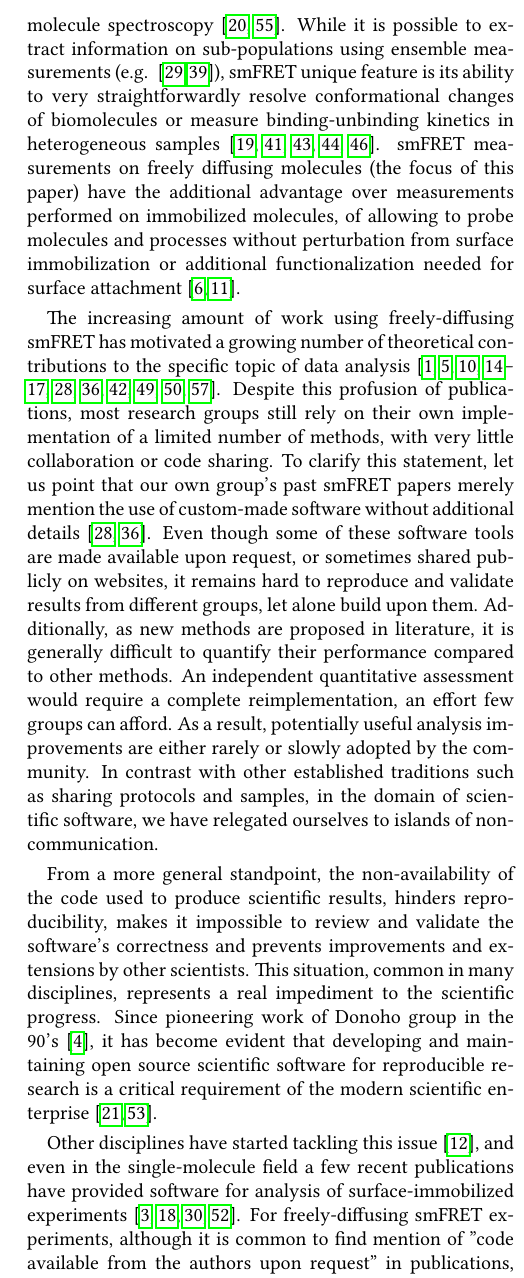
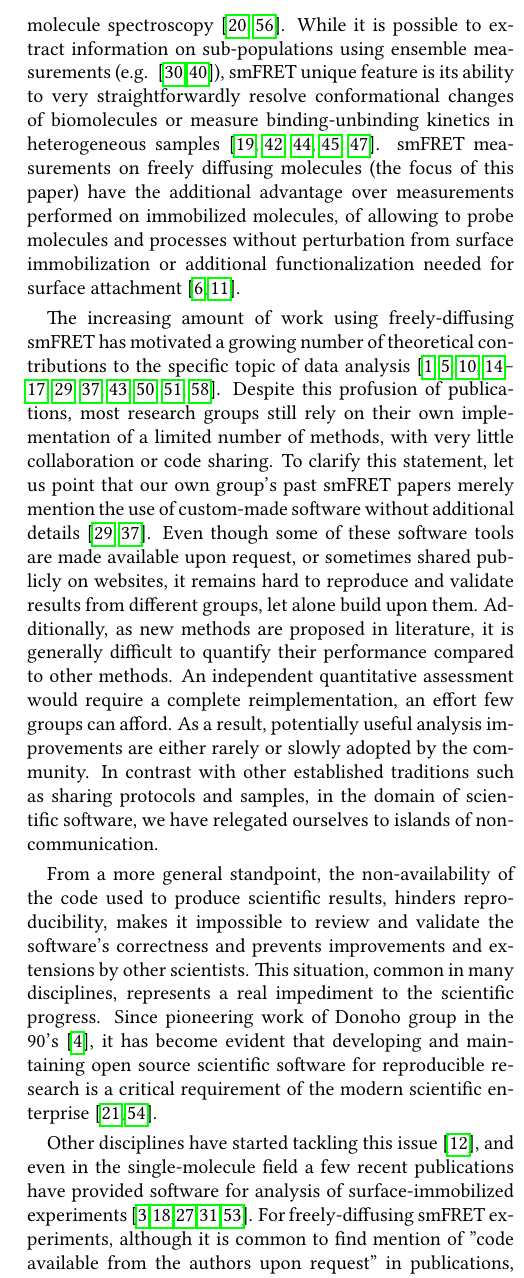
Before and after one commit to tritemio/fretbursts_paper, a LaTeX paper (main.tex, which reads Introduction.tex): part of one column of page 2 of 19, cut so that both start at the same text. Compiled offline with pdfLaTeX.

Commit message:
edited Introduction.tex

```diff
--- a/Introduction.tex
+++ b/Introduction.tex
@@ -57,7 +57,7 @@ scientific enterprise~\cite{Ince_2012,Vihinen_2015}.
 
 Other disciplines have started tackling this issue~\cite{Eglen_2016},
 and even in the single-molecule field a few recent publications have provided
-software for analysis of surface-immobilized experiments~\cite{McKinney_2006,Bronson_2009,Greenfeld_2012,van_de_Meent_2014}.
+software for analysis of surface-immobilized experiments~\cite{McKinney_2006,Bronson_2009,Greenfeld_2012,K_nig_2013,van_de_Meent_2014}.
 For freely-diffusing smFRET experiments, although it is common to find mention of
 "code available from the authors upon request" in publications, there is a dearth
 of such open source code, with, to our knowledge, the notable exception of a single
```
